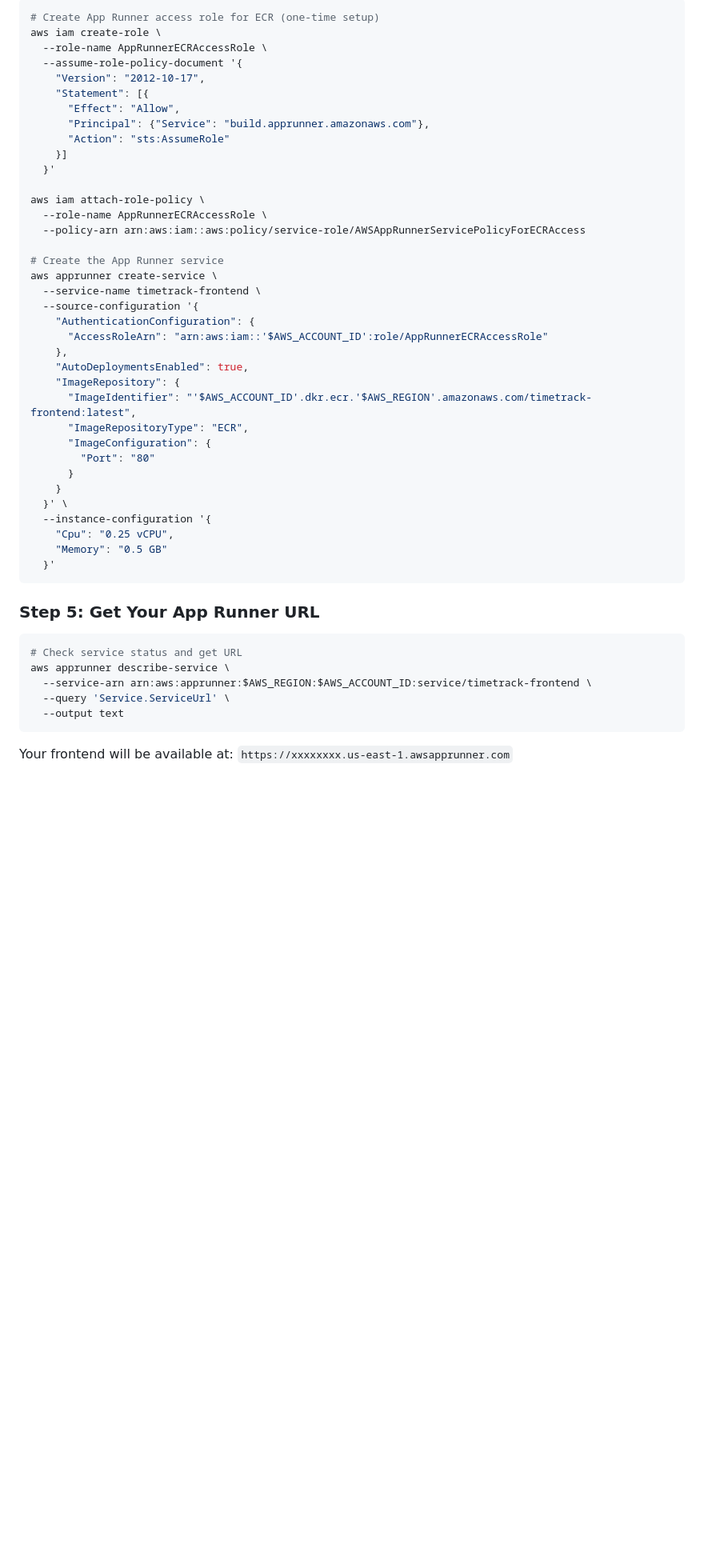
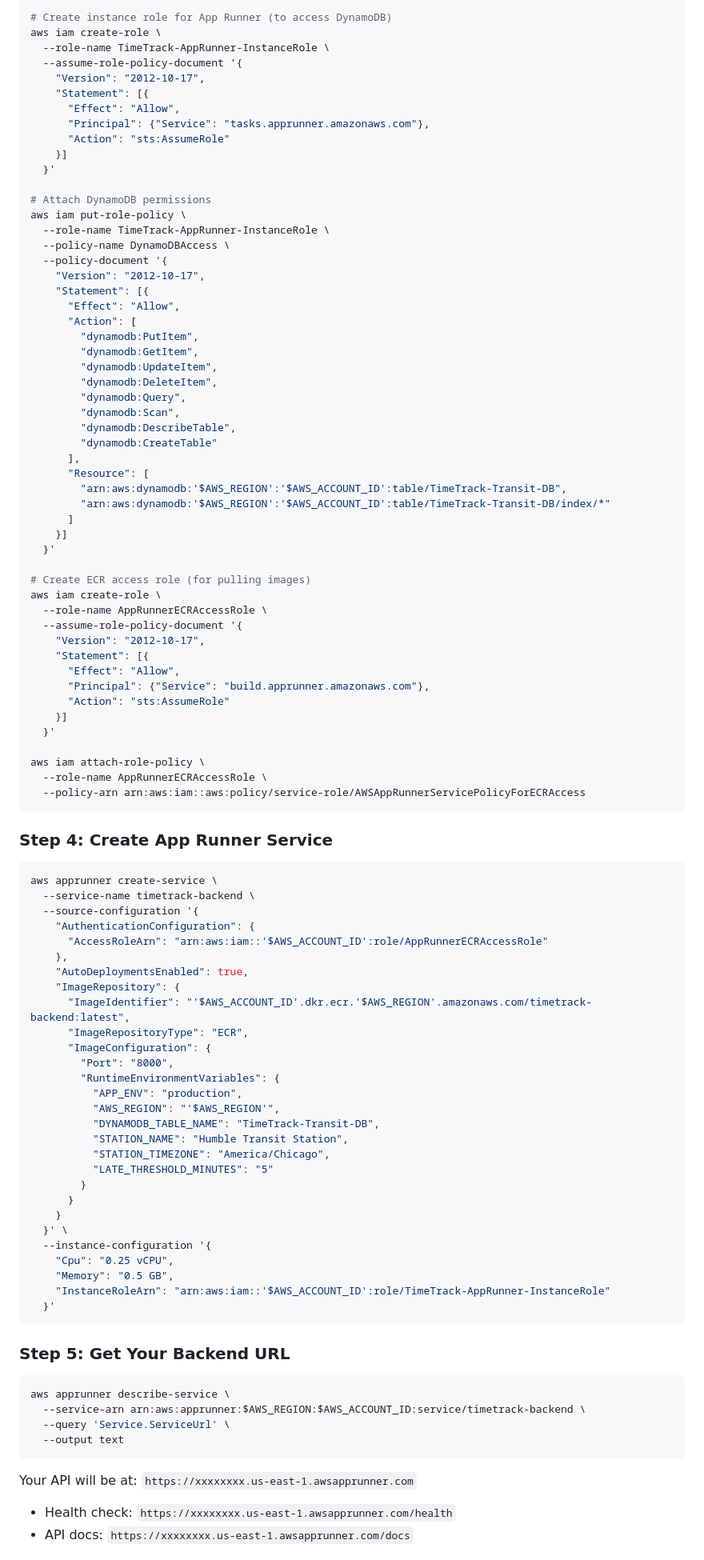
Before and after one commit to cthomastl/TimeTrack-Transit, a Markdown page: README.md, the part around one of its changes. Shown at 80% size. Drawn GitHub-style; blank space fills up the shorter version.

````diff
--- a/README.md
+++ b/README.md
@@ -237,6 +276,43 @@ docker push $AWS_ACCOUNT_ID.dkr.ecr.$AWS_REGION.amazonaws.com/timetrack-frontend
 
 ```bash
-# Create App Runner access role for ECR (one-time setup)
+# Create instance role for App Runner (to access DynamoDB)
+aws iam create-role \
+  --role-name TimeTrack-AppRunner-InstanceRole \
+  --assume-role-policy-document '{
+    "Version": "2012-10-17",
+    "Statement": [{
+      "Effect": "Allow",
+      "Principal": {"Service": "tasks.apprunner.amazonaws.com"},
+      "Action": "sts:AssumeRole"
+    }]
+  }'
+
+# Attach DynamoDB permissions
+aws iam put-role-policy \
+  --role-name TimeTrack-AppRunner-InstanceRole \
+  --policy-name DynamoDBAccess \
+  --policy-document '{
+    "Version": "2012-10-17",
+    "Statement": [{
+      "Effect": "Allow",
+      "Action": [
+        "dynamodb:PutItem",
+        "dynamodb:GetItem",
+        "dynamodb:UpdateItem",
+        "dynamodb:DeleteItem",
+        "dynamodb:Query",
+        "dynamodb:Scan",
+        "dynamodb:DescribeTable",
+        "dynamodb:CreateTable"
+      ],
+      "Resource": [
+        "arn:aws:dynamodb:'$AWS_REGION':'$AWS_ACCOUNT_ID':table/TimeTrack-Transit-DB",
+        "arn:aws:dynamodb:'$AWS_REGION':'$AWS_ACCOUNT_ID':table/TimeTrack-Transit-DB/index/*"
+      ]
+    }]
+  }'
+
+# Create ECR access role (for pulling images)
 aws iam create-role \
   --role-name AppRunnerECRAccessRole \
   --assume-role-policy-document '{
@@ -251,38 +327,51 @@ aws iam create-role \
 aws iam attach-role-policy \
   --role-name AppRunnerECRAccessRole \
   --policy-arn arn:aws:iam::aws:policy/service-role/AWSAppRunnerServicePolicyForECRAccess
+```
 
-# Create the App Runner service
+### Step 4: Create App Runner Service
+
+```bash
 aws apprunner create-service \
-  --service-name timetrack-frontend \
+  --service-name timetrack-backend \
   --source-configuration '{
     "AuthenticationConfiguration": {
       "AccessRoleArn": "arn:aws:iam::'$AWS_ACCOUNT_ID':role/AppRunnerECRAccessRole"
     },
     "AutoDeploymentsEnabled": true,
     "ImageRepository": {
-      "ImageIdentifier": "'$AWS_ACCOUNT_ID'.dkr.ecr.'$AWS_REGION'.amazonaws.com/timetrack-frontend:latest",
+      "ImageIdentifier": "'$AWS_ACCOUNT_ID'.dkr.ecr.'$AWS_REGION'.amazonaws.com/timetrack-backend:latest",
       "ImageRepositoryType": "ECR",
       "ImageConfiguration": {
-        "Port": "80"
+        "Port": "8000",
+        "RuntimeEnvironmentVariables": {
+          "APP_ENV": "production",
+          "AWS_REGION": "'$AWS_REGION'",
+          "DYNAMODB_TABLE_NAME": "TimeTrack-Transit-DB",
+          "STATION_NAME": "Humble Transit Station",
+          "STATION_TIMEZONE": "America/Chicago",
+          "LATE_THRESHOLD_MINUTES": "5"
+        }
       }
     }
   }' \
   --instance-configuration '{
     "Cpu": "0.25 vCPU",
-    "Memory": "0.5 GB"
+    "Memory": "0.5 GB",
+    "InstanceRoleArn": "arn:aws:iam::'$AWS_ACCOUNT_ID':role/TimeTrack-AppRunner-InstanceRole"
   }'
 ```
 
-### Step 5: Get Your App Runner URL
+### Step 5: Get Your Backend URL
 
 ```bash
-# Check service status and get URL
 aws apprunner describe-service \
-  --service-arn arn:aws:apprunner:$AWS_REGION:$AWS_ACCOUNT_ID:service/timetrack-frontend \
+  --service-arn arn:aws:apprunner:$AWS_REGION:$AWS_ACCOUNT_ID:service/timetrack-backend \
   --query 'Service.ServiceUrl' \
   --output text
 ```
 
-Your frontend will be available at: `https://xxxxxxxx.us-east-1.awsapprunner.com`
+Your API will be at: `https://xxxxxxxx.us-east-1.awsapprunner.com`
+- Health check: `https://xxxxxxxx.us-east-1.awsapprunner.com/health`
+- API docs: `https://xxxxxxxx.us-east-1.awsapprunner.com/docs`
 
````
Also changed, not shown: other parts of README.md (+71 -33 lines).
